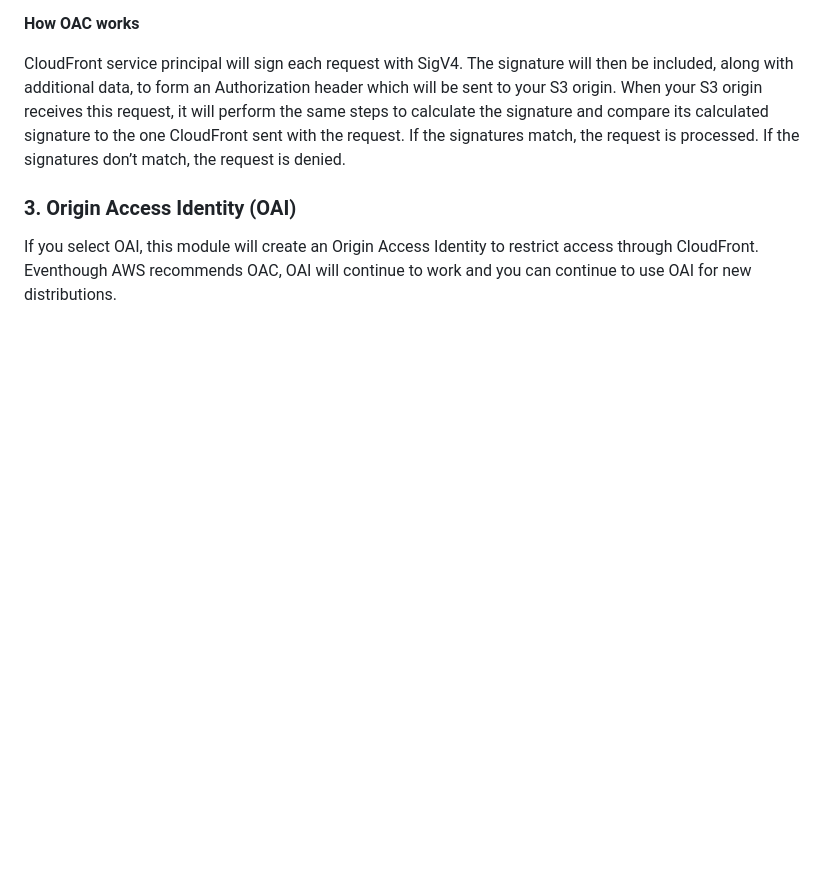
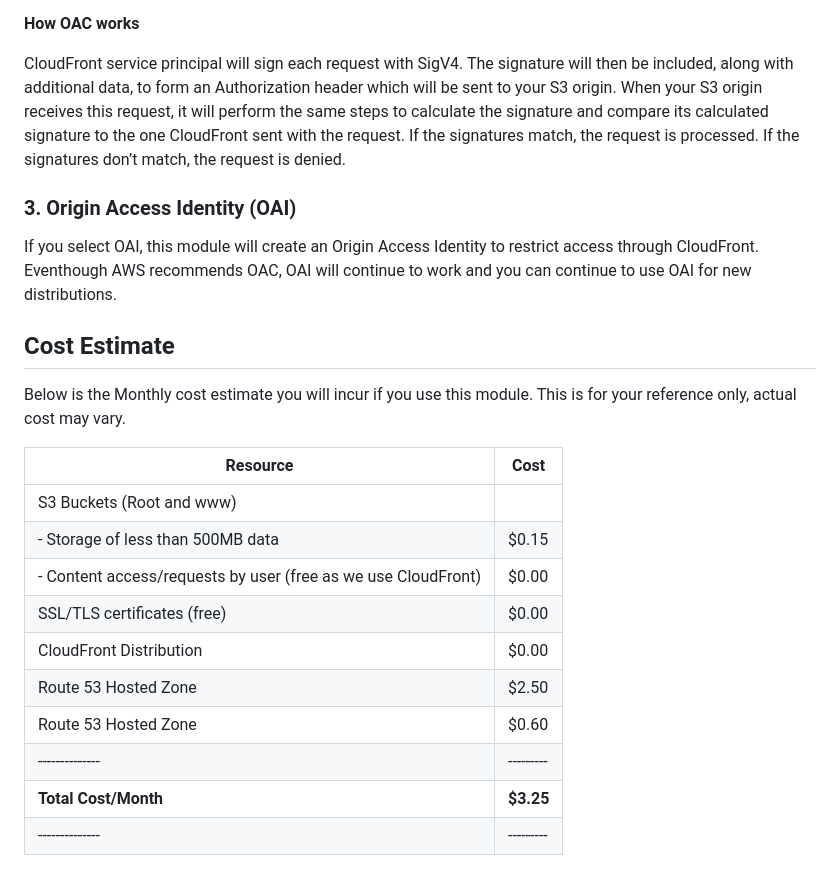
Before and after one commit to techieinyou/terraform-aws-static-website, a Markdown page: README.md, the part around the change. Drawn GitHub-style; blank space fills up the shorter version.

Commit message:
added cost estimate

```diff
--- a/README.md
+++ b/README.md
@@ -87,3 +87,19 @@ CloudFront service principal will sign each request with SigV4. The signature wi
 ### 3. Origin Access Identity (OAI)
 
 If you select OAI, this module will create an Origin Access Identity to restrict access through CloudFront.  Eventhough AWS recommends OAC, OAI will continue to work and you can continue to use OAI for new distributions.
+
+## Cost Estimate
+Below is the Monthly cost estimate you will incur if you use this module. This is for your reference only, actual cost may vary.
+
+| **Resource**	| **Cost**  |
+|--------------|---------|
+| S3 Buckets (Root and www)	|
+|    -  Storage of less than 500MB data	                            | $0.15 |
+|    -  Content access/requests by user (free as we use CloudFront)	| $0.00 |
+| SSL/TLS certificates (free)	                                      | $0.00 |
+| CloudFront Distribution	                                          | $0.00 |
+| Route 53 Hosted Zone	                                            | $2.50 |
+| Route 53 Hosted Zone	                                            | $0.60 |
+|--------------|---------|
+| **Total Cost/Month**	|**$3.25**|
+|--------------|---------|
```
